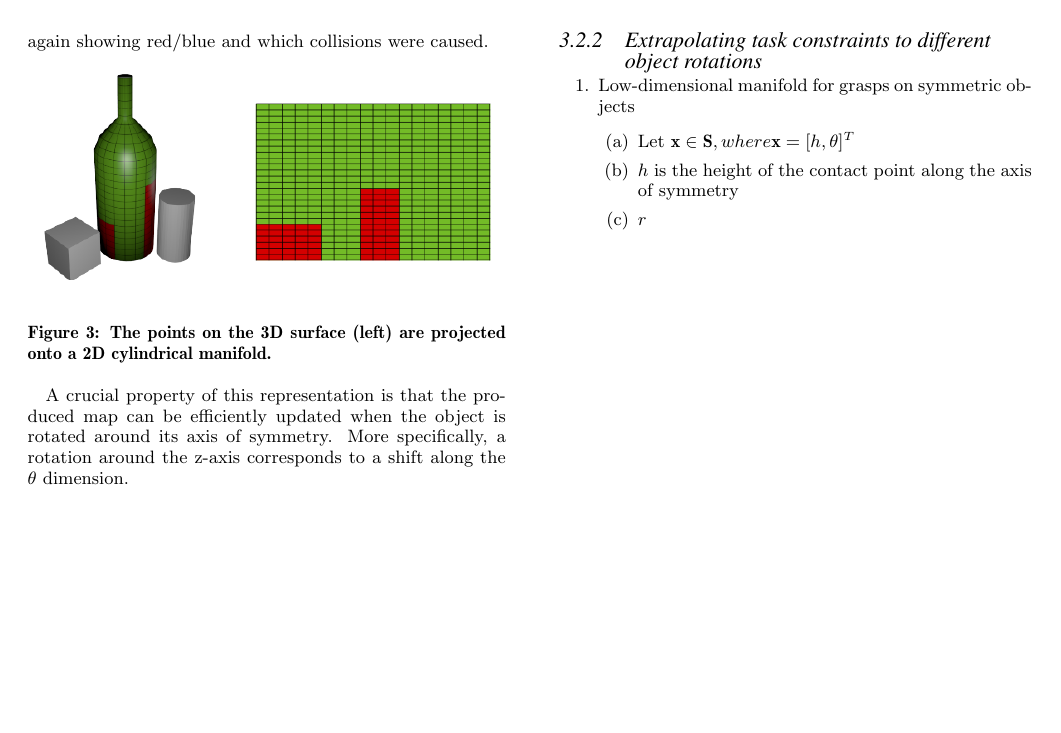
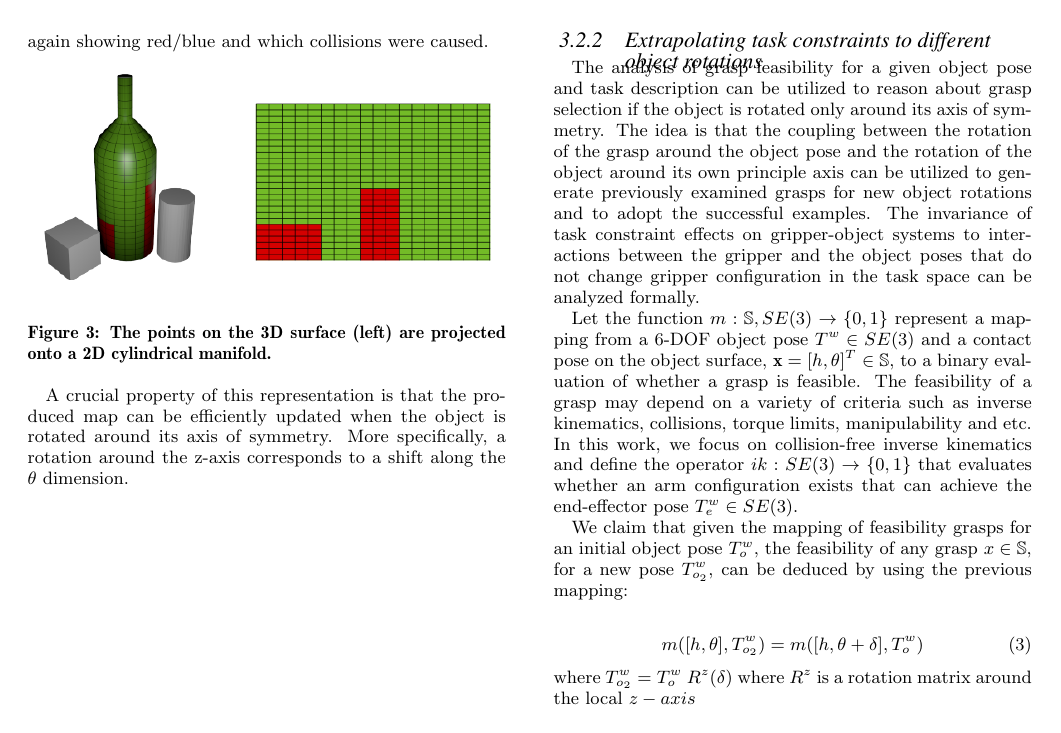
Before and after one commit to cerdogan/symmetryGrasping, a LaTeX document (aamas2015.tex): page 4 of 7. Compiled offline with pdfLaTeX.

Commit message:
starting proof

```diff
--- a/aamas2015.tex
+++ b/aamas2015.tex
@@ -302,0 +308,2 @@ rotation around the z-axis corresponds to a shift along the $\theta$ dimension.
+  \label{fig:unfolding}
+\end{figure*}
@@ -312,9 +315,65 @@ rotation around the z-axis corresponds to a shift along the $\theta$ dimension.
-  \label{fig:unfolding}
-\end{figure*}
+The analysis of grasp feasibility for a given object pose and task description can be utilized to reason
+about grasp selection if the object is rotated only around its axis of symmetry. The idea is that the
+coupling between the rotation of the grasp around the object pose and the rotation of the object around
+its own principle axis can be utilized to generate previously examined grasps for new object rotations
+and to adopt the successful examples. The invariance of task constraint effects on gripper-object
+systems to interactions between the gripper and the object poses that do not change gripper configuration
+in the task space can be analyzed formally.
+
+Let the function $m: \mathbb{S}, SE(3) \rightarrow \{0,1\}$ represent a mapping from a 6-DOF object
+pose $T^w \in SE(3)$ and a contact pose on the object surface, $\vech{x} = [h, \theta]^T \in \mathbb{S}$,
+to a binary evaluation of whether a grasp is feasible. The feasibility of a grasp may depend on a variety
+of criteria such as inverse kinematics, collisions, torque limits, manipulability and etc. In this work,
+we focus on collision-free inverse kinematics and define the operator $ik: SE(3) \rightarrow \{0,1\}$
+that evaluates whether an arm configuration exists that can achieve the end-effector pose $T^w_e \in SE(3)$.
+
+We claim that given the mapping of feasibility grasps for an initial object pose $T^w_o$, the feasibility of any
+grasp $x \in \mathbb{S}$, for a new pose $T^w_{o_2}$, can be deduced by using the previous mapping:
+
+\begin{equation}
+  m([h,\theta],T^w_{o_2}) = m([h,\theta+\delta], T^w_o)
+\end{equation}
+
+\noindent where $T^w_{o_2} = T^w_o ~ R^z(\delta)$ where $R^z$ is a rotation matrix around the local $z-axis$
 
 
+
+
+
+
+
+
+
+
+
+
+
+
+
+
+
+
+
+
+
+
+
+
+
+
+
+
+
+
+
+
+
+
+
+
+%==================================================================================================
 % cyclic manifold
-\begin{enumerate}
+% \begin{enumerate}
 %   \item Define frames $L$ and $G$ as local object frame and global frame
 %   \begin{enumerate}
 %     \item
@@ -358,14 +417,14 @@ rotation around the z-axis corresponds to a shift along the $\theta$ dimension.
 % 		\item
 % 	\end{enumerate}
 
-	\item Low-dimensional manifold for grasps on symmetric objects
-	\begin{enumerate}
-	\item Let $\vech{x} \in \set{S}, where \vech{x} = [h, \theta]^T$
-	\item $h$ is the height of the contact point along the axis of symmetry
-	\item $r$
-	\end{enumerate}
+% 	\item Low-dimensional manifold for grasps on symmetric objects
+% 	\begin{enumerate}
+% 	\item Let $\vech{x} \in \set{S}, where \vech{x} = [h, \theta]^T$
+% 	\item $h$ is the height of the contact point along the axis of symmetry
+% 	\item $r$
+% 	\end{enumerate}
 
-\end{enumerate}
+% \end{enumerate}
 
 % name it!
 % unwrapping introduces a nonlinear warping
```
Also changed, not shown: aamas2015.pdf, aamas2015.tex (11 more changed lines), 4 other files.
